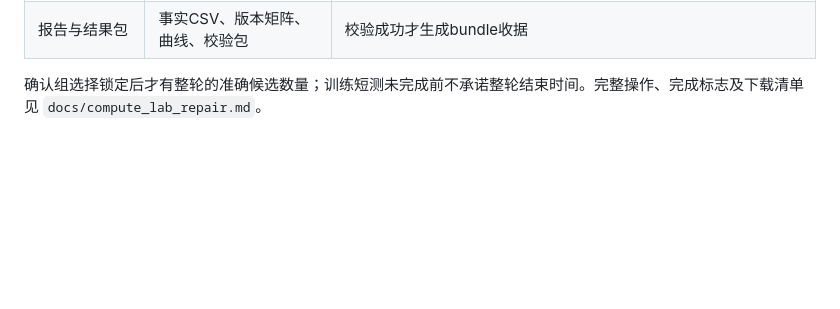
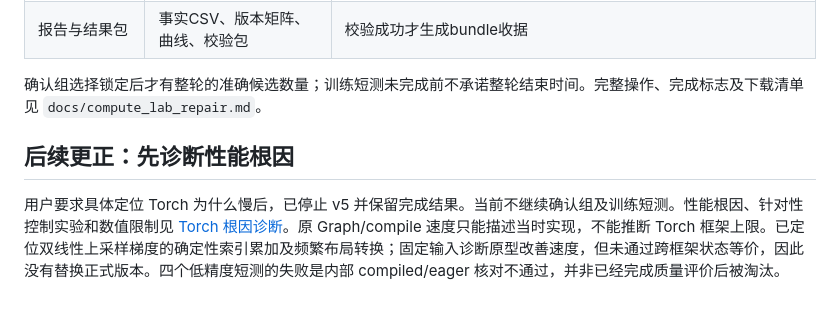
Before and after one commit to MisakuraPW/cognitive-ultrasound, a Markdown page: reports/compute_repair_20260928.md, the part around the change. GitHub-like rendering; blank space fills up the shorter version.

Commit message:
Document causal Torch bottlenecks and limits of fixed-input speedups

```diff
--- a/reports/compute_repair_20260928.md
+++ b/reports/compute_repair_20260928.md
@@ -61,3 +61,7 @@ Writer 对 POSIX sec2 文件设置 FD_CLOEXEC，阻止 exec 后的辅助程序
 |报告与结果包|事实CSV、版本矩阵、曲线、校验包|校验成功才生成bundle收据|
 
 确认组选择锁定后才有整轮的准确候选数量；训练短测未完成前不承诺整轮结束时间。完整操作、完成标志及下载清单见 `docs/compute_lab_repair.md`。
+
+## 后续更正：先诊断性能根因
+
+用户要求具体定位 Torch 为什么慢后，已停止 v5 并保留完成结果。当前不继续确认组及训练短测。性能根因、针对性控制实验和数值限制见 [Torch 根因诊断](torch_root_cause_20260928.md)。原 Graph/compile 速度只能描述当时实现，不能推断 Torch 框架上限。已定位双线性上采样梯度的确定性索引累加及频繁布局转换；固定输入诊断原型改善速度，但未通过跨框架状态等价，因此没有替换正式版本。四个低精度短测的失败是内部 compiled/eager 核对不通过，并非已经完成质量评价后被淘汰。
```
Also changed, not shown: reports/torch_root_cause_20260928.md (added, +93 -0 lines).
